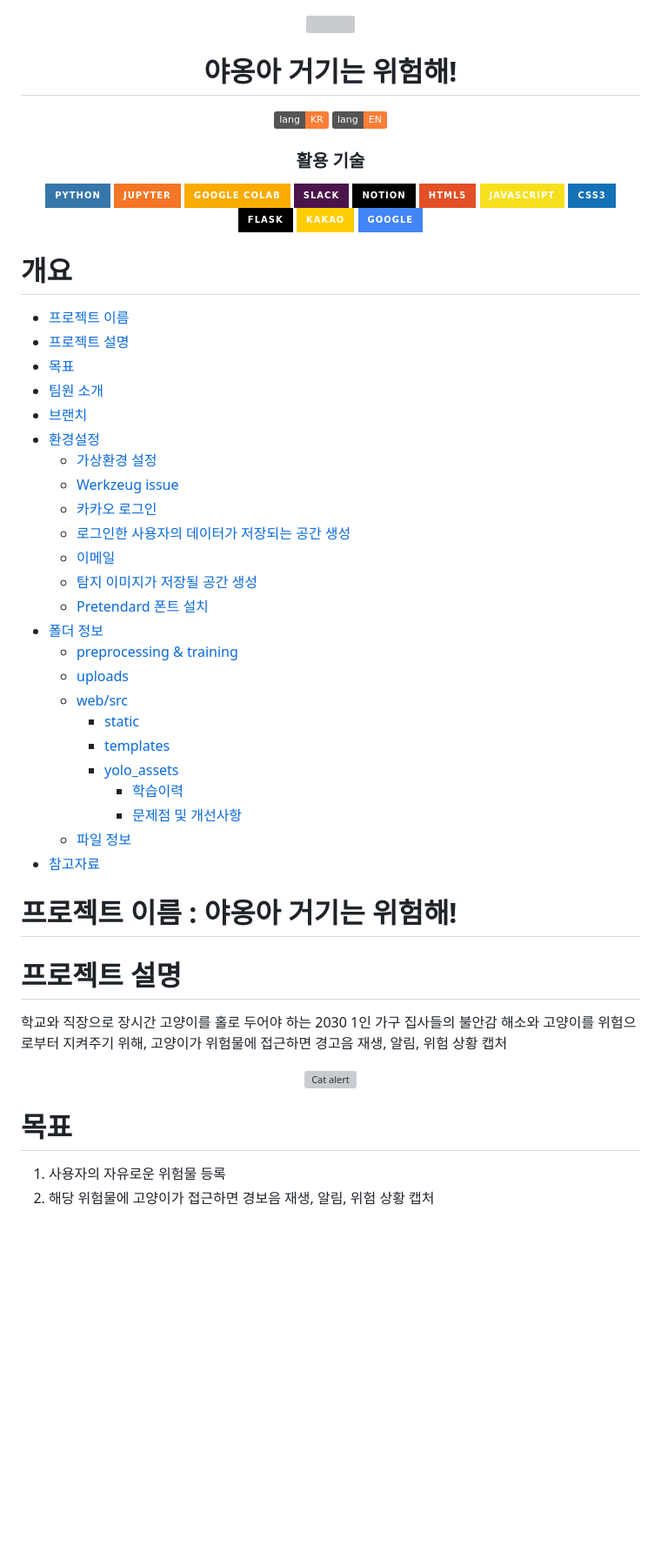
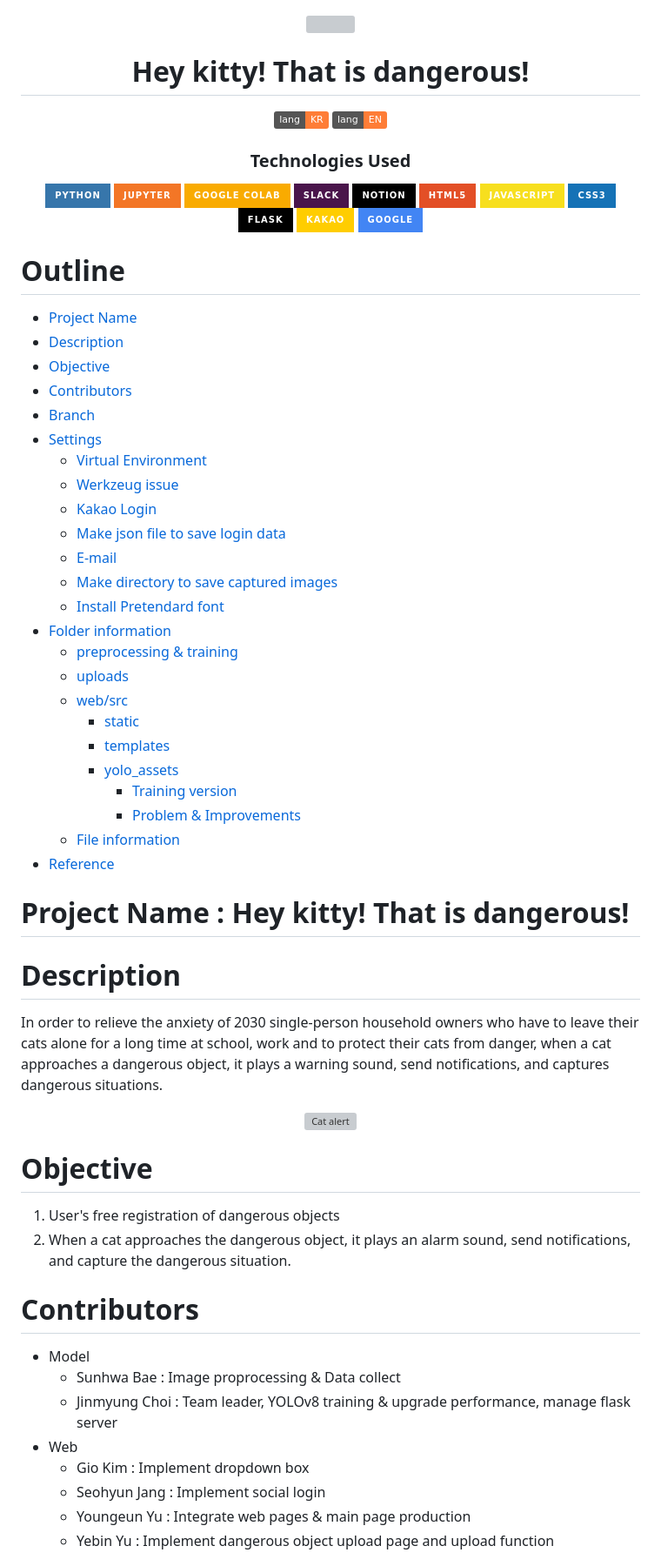
Before and after one commit to YoungEunYu/Hey-Kitty-That-is-Dangerous, a Markdown page: README.md, the part around the change printed below. Shown: that part at 87% size. GitHub-like rendering; badges without logos; blank space fills up the shorter version; grey boxes are pictures that could not be loaded.

```diff
--- a/README.md
+++ b/README.md
@@ -1,12 +1,12 @@
 <div align="center">
       <img width="100%" src="https://github.com/jm83-database/Playdata-H.AI/blob/main/cat_alert.png"></a>
-      <h1>야옹아 거기는 위험해!</h1>
+      <h1>Hey kitty! That is dangerous!</h1>
 </div>
 
 <div align="center">
-      <a href="https://github.com/YoungEunYu/Hey-Kitty-That-is-Dangerous/blob/main/README.md"><img alt="lang_KR" src="https://img.shields.io/badge/lang-KR-orange"></a>
-      <a href="https://github.com/YoungEunYu/Hey-Kitty-That-is-Dangerous/blob/main/README.en.md"><img alt="lang_EN" src="https://img.shields.io/badge/lang-EN-orange"></a>
-      <h3>활용 기술</h3>
+      <a href="https://github.com/YoungEunYu/Hey-Kitty-That-is-Dangerous/blob/main/README.kr.md"><img alt="lang_KR" src="https://img.shields.io/badge/lang-KR-orange"></a>
+      <a href="https://github.com/YoungEunYu/Hey-Kitty-That-is-Dangerous/blob/main/README.md"><img alt="lang_EN" src="https://img.shields.io/badge/lang-EN-orange"></a>
+      <h3>Technologies Used</h3>
       <a><img src="https://img.shields.io/badge/python-%233776AB.svg?&style=for-the-badge&logo=python&logoColor=white" /></a>
       <a><img src="https://img.shields.io/badge/jupyter-%23F37626.svg?&style=for-the-badge&logo=jupyter&logoColor=white" /></a>
       <a><img src="https://img.shields.io/badge/google%20colab-%23F9AB00.svg?&style=for-the-badge&logo=google%20colab&logoColor=black" /></a>
@@ -20,42 +20,51 @@
       <a><img src="https://img.shields.io/badge/google-%234285F4.svg?&style=for-the-badge&logo=google&logoColor=white" /></a>
 </div>
 
-# 개요
-- [프로젝트 이름](#project-name)
-- [프로젝트 설명](#description)
-- [목표](#objective)
-- [팀원 소개](#contributors)
-- [브랜치](#branch)
-- [환경설정](#settings)
-  - [가상환경 설정](#venv)
+# Outline
+- [Project Name](#project-name)
+- [Description](#description)
+- [Objective](#objective)
+- [Contributors](#contributors)
+- [Branch](#branch)
+- [Settings](#settings)
+  - [Virtual Environment](#venv)
   - [Werkzeug issue](#issue)
-  - [카카오 로그인](#login)
-  - [로그인한 사용자의 데이터가 저장되는 공간 생성](#database)
-  - [이메일](#email)
-  - [탐지 이미지가 저장될 공간 생성](#capture)
-  - [Pretendard 폰트 설치](#font)
-- [폴더 정보](#folder-info)
+  - [Kakao Login](#login)
+  - [Make json file to save login data](#database)
+  - [E-mail](#email)
+  - [Make directory to save captured images](#capture)
+  - [Install Pretendard font](#font)
+- [Folder information](#folder-info)
   - [preprocessing & training](#preprocessing-training)
   - [uploads](#upload)
   - [web/src](#web-src)
     - [static](#static)
     - [templates](#templates)
     - [yolo_assets](#yolo-assets)
-      - [학습이력](#train-version)
-      - [문제점 및 개선사항](#problem-improvements)
-  - [파일 정보](#file-info)
-- [참고자료](#reference)
+      - [Training version](#train-version)
+      - [Problem & Improvements](#problem-improvements)
+  - [File information](#file-info)
+- [Reference](#reference)
 
-# 프로젝트 이름 : 야옹아 거기는 위험해!<a id="project-name"></a>
+# Project Name : Hey kitty! That is dangerous!<a id="project-name"></a>
 
-# 프로젝트 설명<a id="description"></a>
-학교와 직장으로 장시간 고양이를 홀로 두어야 하는 2030 1인 가구 집사들의 불안감 해소와 고양이를 위험으로부터 지켜주기 위해, 고양이가 위험물에 접근하면 경고음 재생, 알림, 위험 상황 캡처
+# Description<a id="description"></a>
+In order to relieve the anxiety of 2030 single-person household owners who have to leave their cats alone for a long time at school, work and to protect their cats from danger, when a cat approaches a dangerous object, it plays a warning sound, send notifications, and captures dangerous situations.
 <div align = "center">
 <a href="https://youtu.be/MhMSjokOuik" title="Cat alert"><img src="https://github.com/jm83-database/Playdata-H.AI/blob/main/thumbnail.jpg" alt="Cat alert" width="600px" align="center" /></a>
 </div>
 
+# Objective<a id="objective"></a>
+1. User's free registration of dangerous objects
+2. When a cat approaches the dangerous object, it plays an alarm sound, send notifications, and capture the dangerous situation.
 
-# 목표<a id="objective"></a>
-1. 사용자의 자유로운 위험물 등록
-2. 해당 위험물에 고양이가 접근하면 경보음 재생, 알림, 위험 상황 캡처
+# Contributors<a id="contributors"></a>
+- Model
+  + Sunhwa Bae : Image proprocessing & Data collect
+  + Jinmyung Choi : Team leader, YOLOv8 training & upgrade performance, manage flask server
+- Web
+  + Gio Kim : Implement dropdown box
+  + Seohyun Jang : Implement social login
+  + Youngeun Yu : Integrate web pages & main page production
+  + Yebin Yu : Implement dangerous object upload page and upload function
 
```
Also changed, not shown: other parts of README.md (+79 -87 lines), README.kr.md (added, +196 -0 lines).
